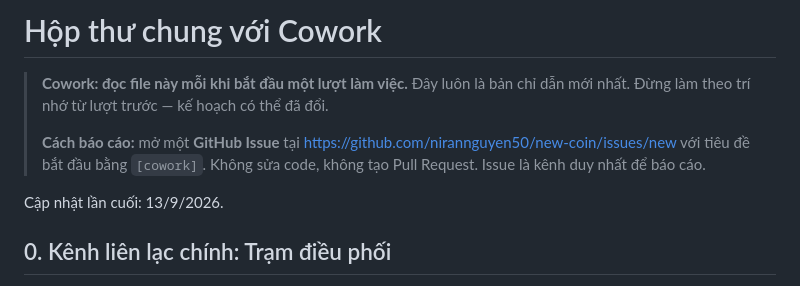
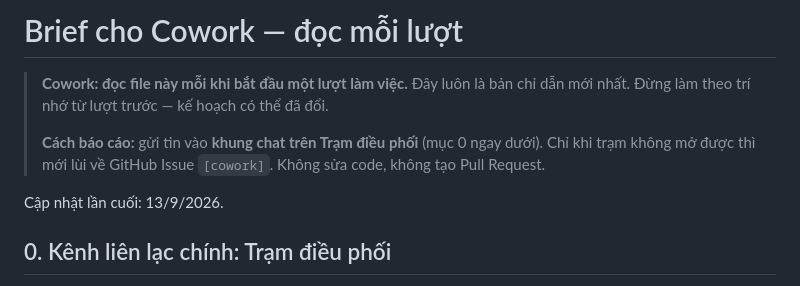
Before and after one commit to nirannguyen50/new-coin, a Markdown page: docs/17-brief-cowork.md, the part around the change. GitHub-like rendering.

Commit message:
Remove the contradiction about where reports go
The header still named issues as the only reporting channel while the
section below it named the control room. A brief that contradicts
itself gets followed wrongly, so the header now names the chat and
keeps issues as the fallback.

Co-Authored-By: Claude Opus 5 <noreply@anthropic.com>
Claude-Session: https://claude.ai/code/session_01RuER7xDoBt5Z4AUXjSfYq8

```diff
--- a/docs/17-brief-cowork.md
+++ b/docs/17-brief-cowork.md
@@ -1,11 +1,11 @@
-# Hộp thư chung với Cowork
+# Brief cho Cowork — đọc mỗi lượt
 
 > **Cowork: đọc file này mỗi khi bắt đầu một lượt làm việc.** Đây luôn là bản chỉ dẫn mới nhất.
 > Đừng làm theo trí nhớ từ lượt trước — kế hoạch có thể đã đổi.
 >
-> **Cách báo cáo:** mở một **GitHub Issue** tại
-> https://github.com/nirannguyen50/new-coin/issues/new với tiêu đề bắt đầu bằng `[cowork]`.
-> Không sửa code, không tạo Pull Request. Issue là kênh duy nhất để báo cáo.
+> **Cách báo cáo:** gửi tin vào **khung chat trên Trạm điều phối** (mục 0 ngay dưới).
+> Chỉ khi trạm không mở được thì mới lùi về GitHub Issue `[cowork]`.
+> Không sửa code, không tạo Pull Request.
 
 Cập nhật lần cuối: 13/9/2026.
 
```
